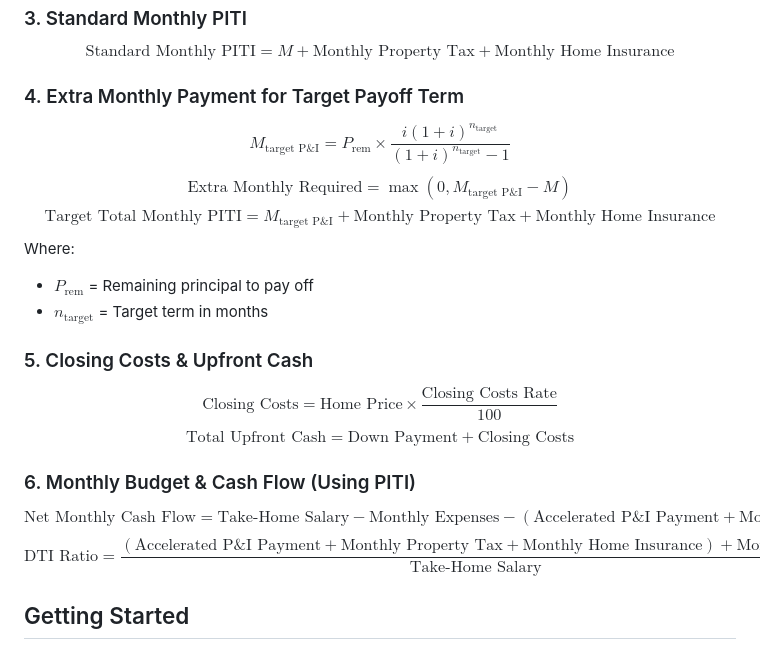
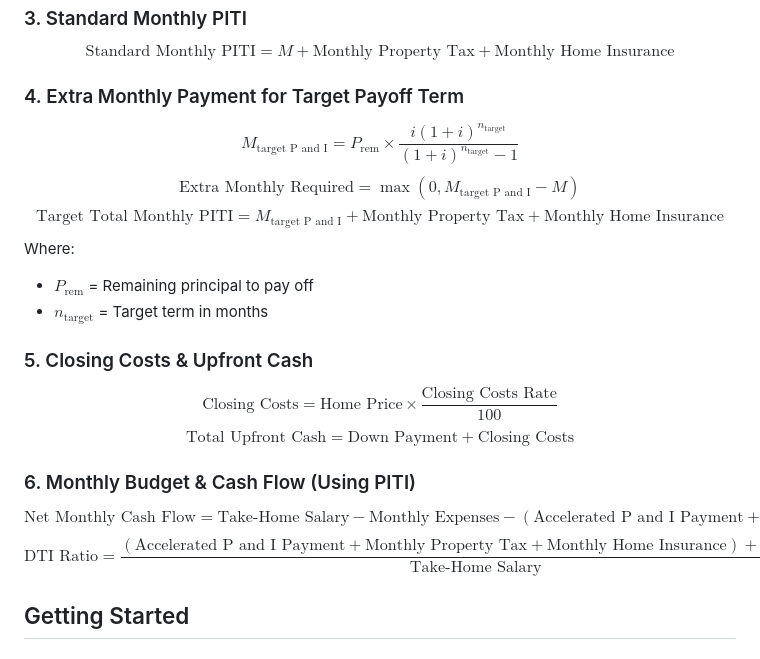
Before and after one commit to sharathbennur/mortgagability, a Markdown page: readme.md, the part around the change. GitHub-like rendering.

Commit message:
docs: replace ampersands with text in readme equations and update test results

```diff
--- a/readme.md
+++ b/readme.md
@@ -42,9 +42,9 @@ $$\text{Monthly Home Insurance} = \frac{\text{Home Purchase Price} \times \frac{
 $$\text{Standard Monthly PITI} = M + \text{Monthly Property Tax} + \text{Monthly Home Insurance}$$
 
 ### 4. Extra Monthly Payment for Target Payoff Term
-$$M_{\text{target P\&I}} = P_{\text{rem}} \times \frac{i(1 + i)^{n_{\text{target}}}}{(1 + i)^{n_{\text{target}}} - 1}$$
-$$\text{Extra Monthly Required} = \max(0, M_{\text{target P\&I}} - M)$$
-$$\text{Target Total Monthly PITI} = M_{\text{target P\&I}} + \text{Monthly Property Tax} + \text{Monthly Home Insurance}$$
+$$M_{\text{target P and I}} = P_{\text{rem}} \times \frac{i(1 + i)^{n_{\text{target}}}}{(1 + i)^{n_{\text{target}}} - 1}$$
+$$\text{Extra Monthly Required} = \max(0, M_{\text{target P and I}} - M)$$
+$$\text{Target Total Monthly PITI} = M_{\text{target P and I}} + \text{Monthly Property Tax} + \text{Monthly Home Insurance}$$
 Where:
 - $P_{\text{rem}}$ = Remaining principal to pay off
 - $n_{\text{target}}$ = Target term in months
@@ -54,8 +54,8 @@ $$\text{Closing Costs} = \text{Home Price} \times \frac{\text{Closing Costs Rate
 $$\text{Total Upfront Cash} = \text{Down Payment} + \text{Closing Costs}$$
 
 ### 6. Monthly Budget & Cash Flow (Using PITI)
-$$\text{Net Monthly Cash Flow} = \text{Take-Home Salary} - \text{Monthly Expenses} - (\text{Accelerated P\&I Payment} + \text{Monthly Property Tax} + \text{Monthly Home Insurance})$$
-$$\text{DTI Ratio} = \frac{(\text{Accelerated P\&I Payment} + \text{Monthly Property Tax} + \text{Monthly Home Insurance}) + \text{Monthly Expenses}}{\text{Take-Home Salary}} \times 100$$
+$$\text{Net Monthly Cash Flow} = \text{Take-Home Salary} - \text{Monthly Expenses} - (\text{Accelerated P and I Payment} + \text{Monthly Property Tax} + \text{Monthly Home Insurance})$$
+$$\text{DTI Ratio} = \frac{(\text{Accelerated P and I Payment} + \text{Monthly Property Tax} + \text{Monthly Home Insurance}) + \text{Monthly Expenses}}{\text{Take-Home Salary}} \times 100$$
 
 ## Getting Started
 
```
